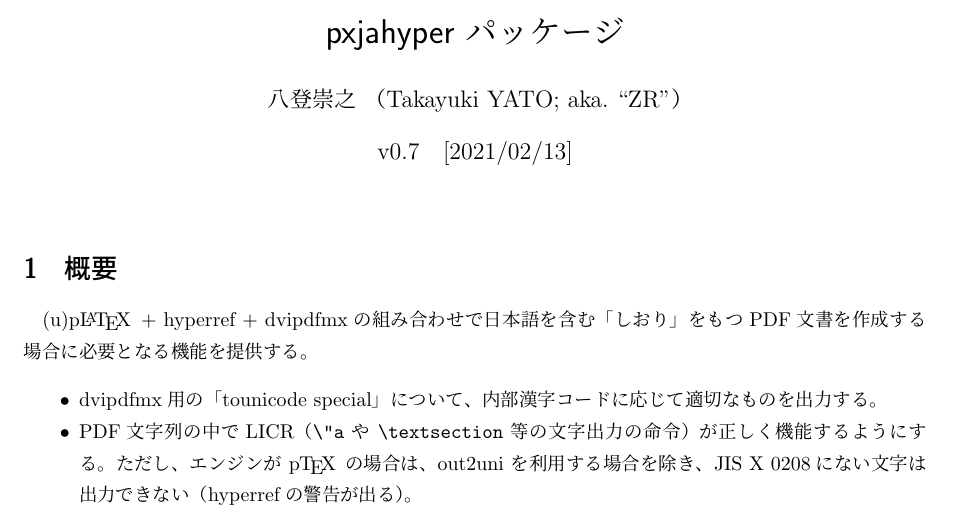
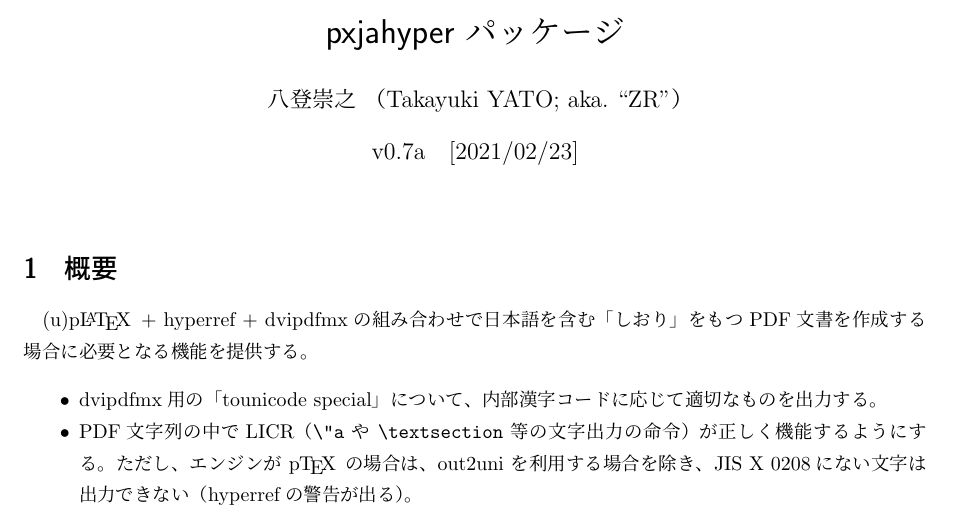
Before and after one commit to zr-tex8r/PXjahyper, a LaTeX document (pxjahyper.tex, which reads pxjahyper-ajm.def, pxjahyper-enc.sty): part of page 1 of 3, cut so that both start at the same text. Compiled offline with upLaTeX and dvipdfmx.

Commit message:
Documentation (v0.7a)

```diff
--- a/pxjahyper-ajm.def
+++ b/pxjahyper-ajm.def
@@ -11,7 +11,7 @@
 
 %% package declaration
 \NeedsTeXFormat{pLaTeX2e}
-\ProvidesFile{pxjahyper-ajm.def}[2021/02/13 v0.7]
+\ProvidesFile{pxjahyper-ajm.def}[2021/02/23 v0.7a]
 
 %% avoid multiple loading
 \csname pxjahyperajmLoaded\endcsname
--- a/pxjahyper-enc.sty
+++ b/pxjahyper-enc.sty
@@ -10,7 +10,7 @@
 
 %% package declaration
 \NeedsTeXFormat{pLaTeX2e}
-\ProvidesPackage{pxjahyper-enc}[2021/02/13 v0.7]
+\ProvidesPackage{pxjahyper-enc}[2021/02/23 v0.7a]
 \def\pxhe@pkgname{pxjahyper-enc}
 \providecommand{\bxDebug}[1]{}
 
--- a/pxjahyper.tex
+++ b/pxjahyper.tex
@@ -6,8 +6,8 @@
 \MakeShortVerb{\|}
 \usepackage{bxtexlogo}
 \bxtexlogoimport{*}
-\newcommand{\PkgVersion}{0.7}
-\newcommand{\PkgDate}{2021/02/13}
+\newcommand{\PkgVersion}{0.7a}
+\newcommand{\PkgDate}{2021/02/23}
 \newcommand{\Pkg}[1]{\textsf{#1}}
 \newcommand{\Meta}[1]{$\langle$\mbox{}#1\mbox{}$\rangle$}
 \newcommand{\Note}{\par\noindent ※}
```
Also changed, not shown: README-ja.md, README.md, pxjahyper.pdf.
